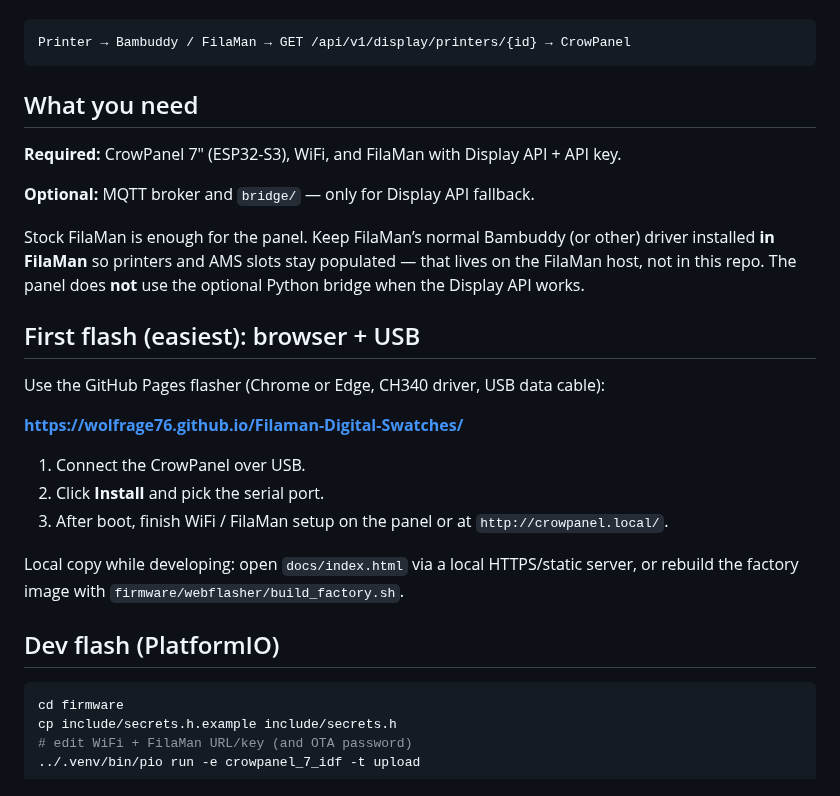
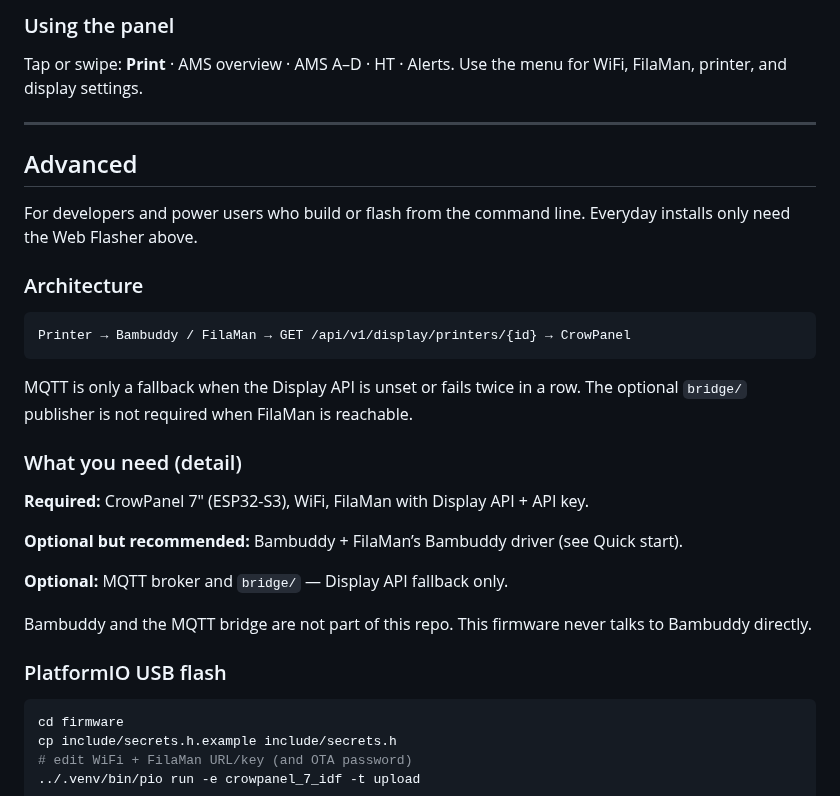
Before and after one commit to wolfrage76/Filaman-Digital-Swatches, a Markdown page: README.md, the part around one of its changes. GitHub-like rendering.

````diff
--- a/README.md
+++ b/README.md
@@ -6,29 +51,32 @@ CrowPanel 7″ ESP32-S3 dashboard for Bambu Lab printers. Live job status, AMS /
+### Using the panel
+
+Tap or swipe: **Print** · AMS overview · AMS A–D · HT · Alerts. Use the menu for WiFi, FilaMan, printer, and display settings.
+
+---
+
+## Advanced
+
+For developers and power users who build or flash from the command line. Everyday installs only need the Web Flasher above.
+
+### Architecture
 
 ```text
 Printer → Bambuddy / FilaMan → GET /api/v1/display/printers/{id} → CrowPanel
 ```
 
-## What you need
+MQTT is only a fallback when the Display API is unset or fails twice in a row. The optional `bridge/` publisher is not required when FilaMan is reachable.
 
-**Required:** CrowPanel 7″ (ESP32-S3), WiFi, and FilaMan with Display API + API key.
+### What you need (detail)
 
-**Optional:** MQTT broker and `bridge/` — only for Display API fallback.
+**Required:** CrowPanel 7″ (ESP32-S3), WiFi, FilaMan with Display API + API key.
 
-Stock FilaMan is enough for the panel. Keep FilaMan’s normal Bambuddy (or other) driver installed **in FilaMan** so printers and AMS slots stay populated — that lives on the FilaMan host, not in this repo. The panel does **not** use the optional Python bridge when the Display API works.
+**Optional but recommended:** Bambuddy + FilaMan’s Bambuddy driver (see Quick start).
 
-## First flash (easiest): browser + USB
+**Optional:** MQTT broker and `bridge/` — Display API fallback only.
 
-Use the GitHub Pages flasher (Chrome or Edge, CH340 driver, USB data cable):
+Bambuddy and the MQTT bridge are not part of this repo. This firmware never talks to Bambuddy directly.
 
-**https://wolfrage76.github.io/Filaman-Digital-Swatches/**
-
-1. Connect the CrowPanel over USB.
-2. Click **Install** and pick the serial port.
-3. After boot, finish WiFi / FilaMan setup on the panel or at `http://crowpanel.local/`.
-
-Local copy while developing: open `docs/index.html` via a local HTTPS/static server, or rebuild the factory image with `firmware/webflasher/build_factory.sh`.
-
-## Dev flash (PlatformIO)
+### PlatformIO USB flash
 
 ```bash
 cd firmware
````
Also changed, not shown: other parts of README.md (+72 -20 lines), firmware/FLASHING.md (+33 -32 lines), docs/images/ams-overview.png (added), 6 other files.
